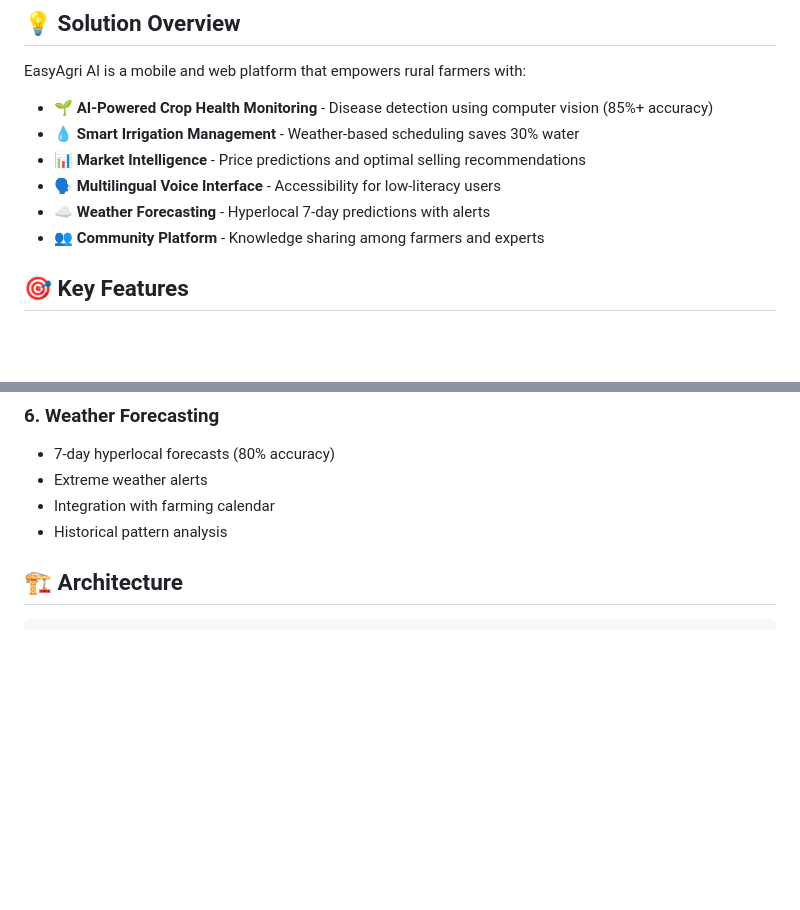
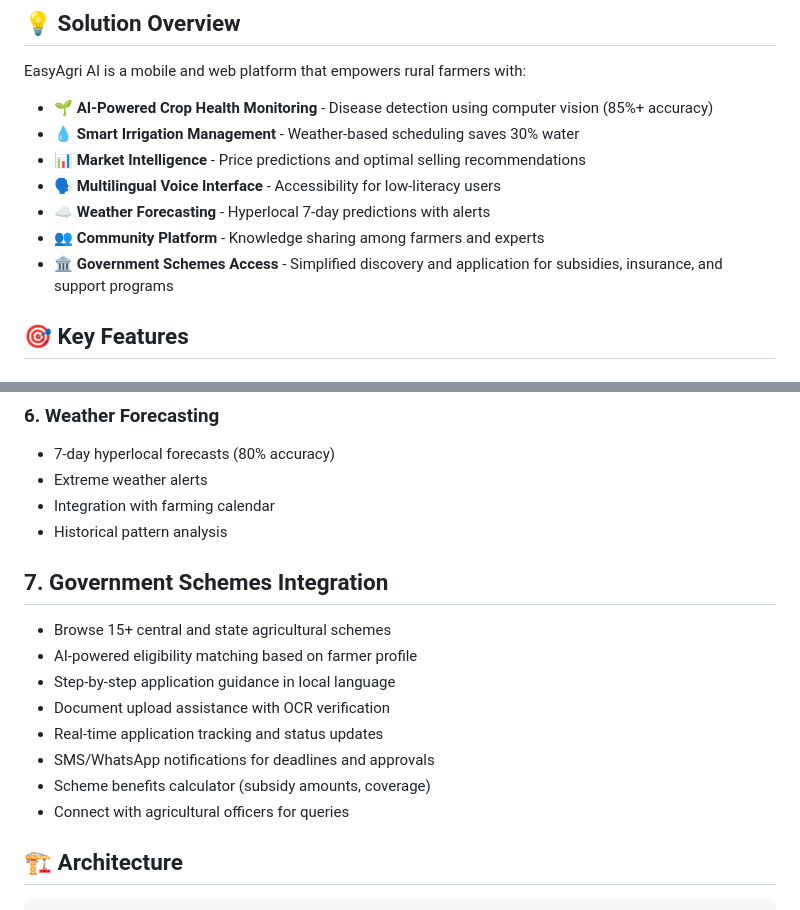
Before and after one commit to WelcomeToMySite/agrismart-ai, a Markdown page: README.md, 2 parts joined by grey strips. GitHub-like rendering; blank space fills up the shorter version.

```diff
--- a/README.md
+++ b/README.md
@@ -20,6 +20,7 @@ EasyAgri AI is a mobile and web platform that empowers rural farmers with:
 - 🗣️ **Multilingual Voice Interface** - Accessibility for low-literacy users
 - ☁️ **Weather Forecasting** - Hyperlocal 7-day predictions with alerts
 - 👥 **Community Platform** - Knowledge sharing among farmers and experts
+- 🏛️ **Government Schemes Access** - Simplified discovery and application for subsidies, insurance, and support programs
 
 ## 🎯 Key Features
 
@@ -58,6 +59,18 @@ EasyAgri AI is a mobile and web platform that empowers rural farmers with:
 - Extreme weather alerts
 - Integration with farming calendar
 - Historical pattern analysis
+
+## 7. Government Schemes Integration
+
+- Browse 15+ central and state agricultural schemes
+- AI-powered eligibility matching based on farmer profile
+- Step-by-step application guidance in local language
+- Document upload assistance with OCR verification
+- Real-time application tracking and status updates
+- SMS/WhatsApp notifications for deadlines and approvals
+- Scheme benefits calculator (subsidy amounts, coverage)
+- Connect with agricultural officers for queries
+
 
 ## 🏗️ Architecture
 
```
